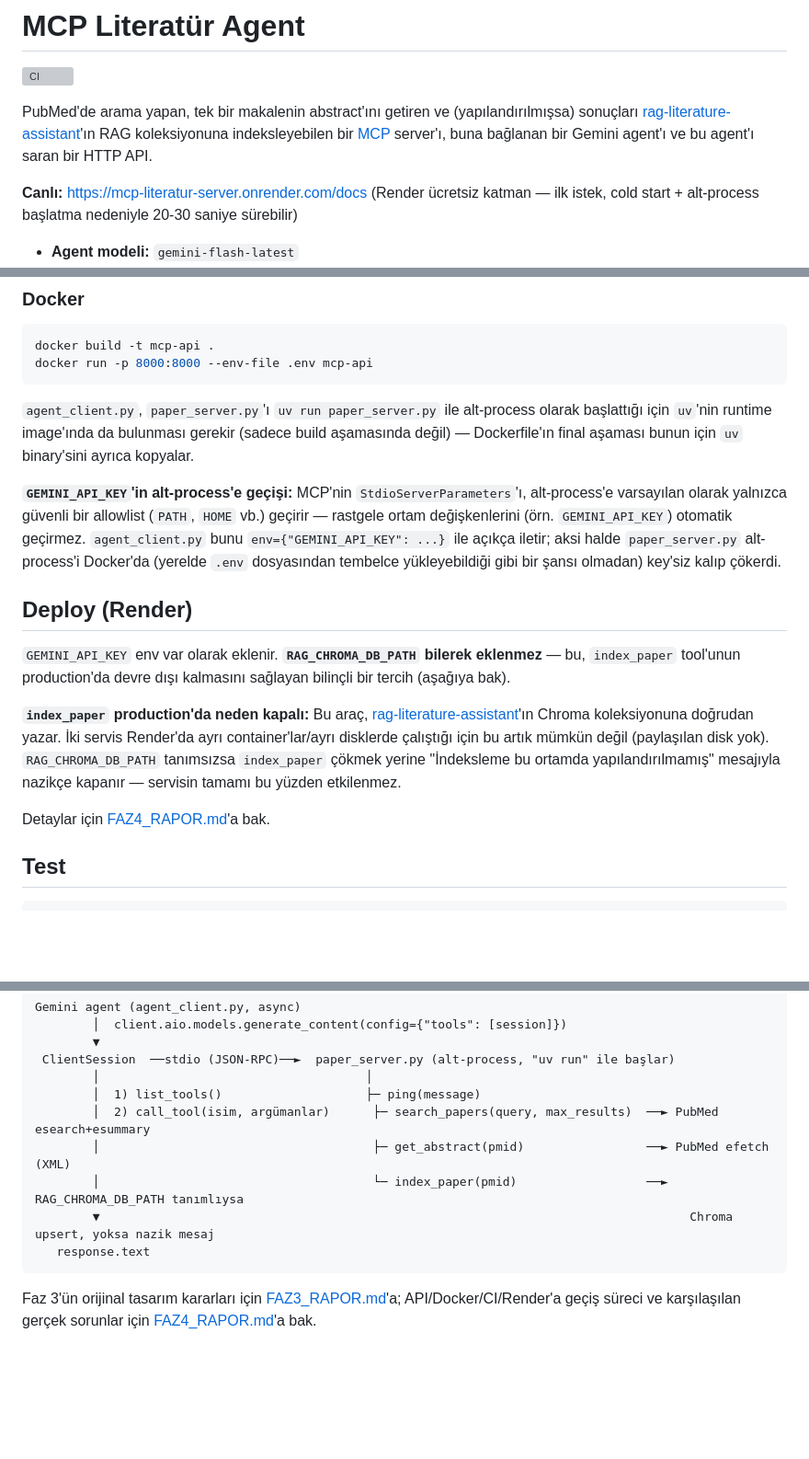
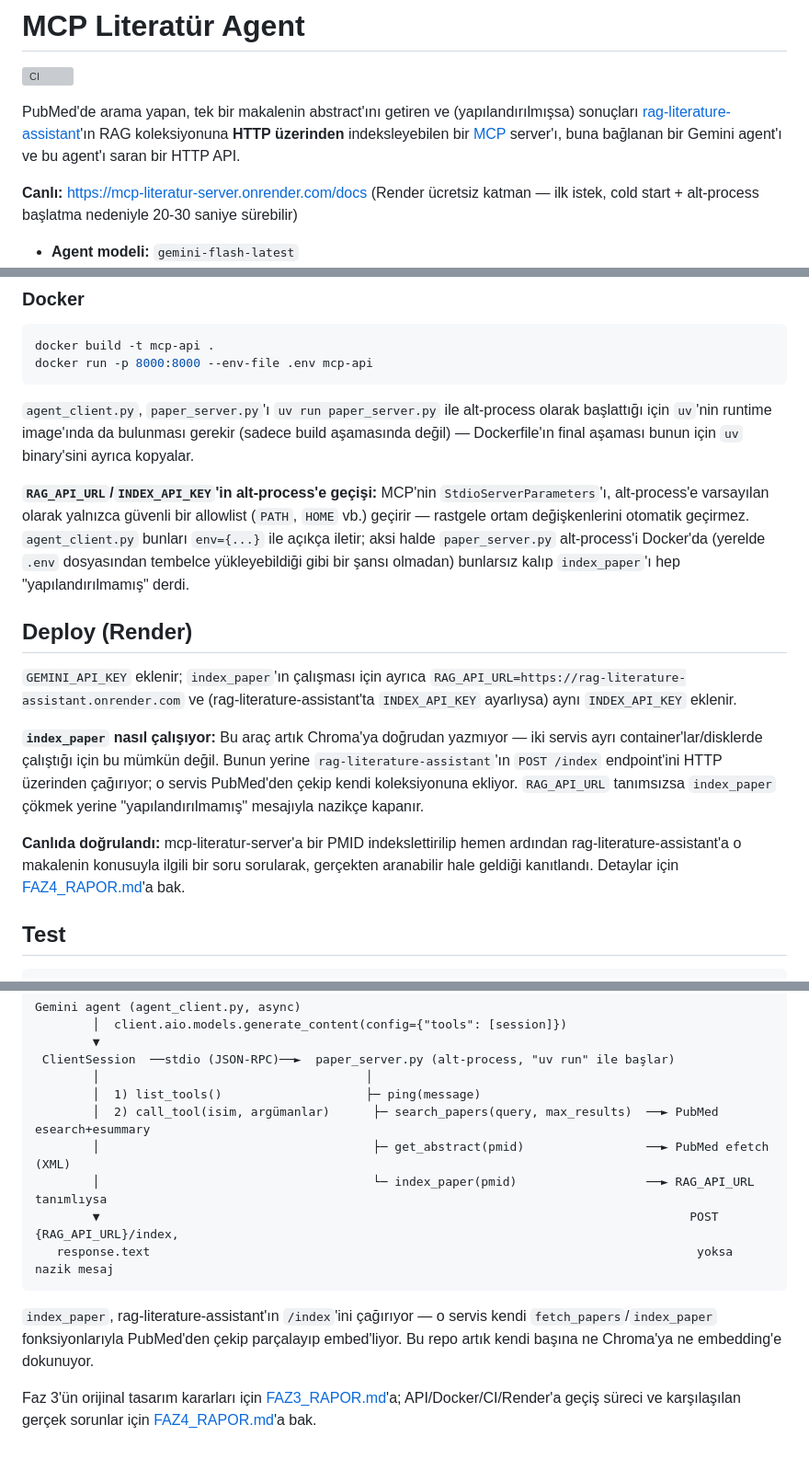
Before and after one commit to BayramGurbuz/mcp-literatur-server, a Markdown page: README.md, 3 parts joined by grey strips. Shown at 92% size. GitHub-like rendering; blank space fills up the shorter version; grey boxes are pictures that could not be loaded.

Commit message:
Document the HTTP-based /index integration in README and FAZ4_RAPOR

````diff
--- a/README.md
+++ b/README.md
@@ -2,7 +2,7 @@
 
 ![CI](https://github.com/BayramGurbuz/mcp-literatur-server/actions/workflows/ci.yml/badge.svg)
 
-PubMed'de arama yapan, tek bir makalenin abstract'ını getiren ve (yapılandırılmışsa) sonuçları [rag-literature-assistant](https://github.com/BayramGurbuz/rag-literature-assistant)'ın RAG koleksiyonuna indeksleyebilen bir [MCP](https://modelcontextprotocol.io/) server'ı, buna bağlanan bir Gemini agent'ı ve bu agent'ı saran bir HTTP API.
+PubMed'de arama yapan, tek bir makalenin abstract'ını getiren ve (yapılandırılmışsa) sonuçları [rag-literature-assistant](https://github.com/BayramGurbuz/rag-literature-assistant)'ın RAG koleksiyonuna **HTTP üzerinden** indeksleyebilen bir [MCP](https://modelcontextprotocol.io/) server'ı, buna bağlanan bir Gemini agent'ı ve bu agent'ı saran bir HTTP API.
 
 **Canlı:** https://mcp-literatur-server.onrender.com/docs (Render ücretsiz katman — ilk istek, cold start + alt-process başlatma nedeniyle 20-30 saniye sürebilir)
 
@@ -59,15 +61,15 @@ docker run -p 8000:8000 --env-file .env mcp-api
 
 `agent_client.py`, `paper_server.py`'ı `uv run paper_server.py` ile alt-process olarak başlattığı için `uv`'nin runtime image'ında da bulunması gerekir (sadece build aşamasında değil) — Dockerfile'ın final aşaması bunun için `uv` binary'sini ayrıca kopyalar.
 
-**`GEMINI_API_KEY`'in alt-process'e geçişi:** MCP'nin `StdioServerParameters`'ı, alt-process'e varsayılan olarak yalnızca güvenli bir allowlist (`PATH`, `HOME` vb.) geçirir — rastgele ortam değişkenlerini (örn. `GEMINI_API_KEY`) otomatik geçirmez. `agent_client.py` bunu `env={"GEMINI_API_KEY": ...}` ile açıkça iletir; aksi halde `paper_server.py` alt-process'i Docker'da (yerelde `.env` dosyasından tembelce yükleyebildiği gibi bir şansı olmadan) key'siz kalıp çökerdi.
+**`RAG_API_URL`/`INDEX_API_KEY`'in alt-process'e geçişi:** MCP'nin `StdioServerParameters`'ı, alt-process'e varsayılan olarak yalnızca güvenli bir allowlist (`PATH`, `HOME` vb.) geçirir — rastgele ortam değişkenlerini otomatik geçirmez. `agent_client.py` bunları `env={...}` ile açıkça iletir; aksi halde `paper_server.py` alt-process'i Docker'da (yerelde `.env` dosyasından tembelce yükleyebildiği gibi bir şansı olmadan) bunlarsız kalıp `index_paper`'ı hep "yapılandırılmamış" derdi.
 
 ## Deploy (Render)
 
-`GEMINI_API_KEY` env var olarak eklenir. **`RAG_CHROMA_DB_PATH` bilerek eklenmez** — bu, `index_paper` tool'unun production'da devre dışı kalmasını sağlayan bilinçli bir tercih (aşağıya bak).
+`GEMINI_API_KEY` eklenir; `index_paper`'ın çalışması için ayrıca `RAG_API_URL=https://rag-literature-assistant.onrender.com` ve (rag-literature-assistant'ta `INDEX_API_KEY` ayarlıysa) aynı `INDEX_API_KEY` eklenir.
 
-**`index_paper` production'da neden kapalı:** Bu araç, [rag-literature-assistant](https://github.com/BayramGurbuz/rag-literature-assistant)'ın Chroma koleksiyonuna doğrudan yazar. İki servis Render'da ayrı container'lar/ayrı disklerde çalıştığı için bu artık mümkün değil (paylaşılan disk yok). `RAG_CHROMA_DB_PATH` tanımsızsa `index_paper` çökmek yerine "İndeksleme bu ortamda yapılandırılmamış" mesajıyla nazikçe kapanır — servisin tamamı bu yüzden etkilenmez.
+**`index_paper` nasıl çalışıyor:** Bu araç artık Chroma'ya doğrudan yazmıyor — iki servis ayrı container'lar/disklerde çalıştığı için bu mümkün değil. Bunun yerine `rag-literature-assistant`'ın `POST /index` endpoint'ini HTTP üzerinden çağırıyor; o servis PubMed'den çekip kendi koleksiyonuna ekliyor. `RAG_API_URL` tanımsızsa `index_paper` çökmek yerine "yapılandırılmamış" mesajıyla nazikçe kapanır.
 
-Detaylar için [FAZ4_RAPOR.md](FAZ4_RAPOR.md)'a bak.
+**Canlıda doğrulandı:** mcp-literatur-server'a bir PMID indekslettirilip hemen ardından rag-literature-assistant'a o makalenin konusuyla ilgili bir soru sorularak, gerçekten aranabilir hale geldiği kanıtlandı. Detaylar için [FAZ4_RAPOR.md](FAZ4_RAPOR.md)'a bak.
 
 ## Test
 
@@ -88,9 +90,11 @@ Gemini agent (agent_client.py, async)
         │  1) list_tools()                    ├─ ping(message)
         │  2) call_tool(isim, argümanlar)      ├─ search_papers(query, max_results)  ──► PubMed esearch+esummary
         │                                      ├─ get_abstract(pmid)                 ──► PubMed efetch (XML)
-        │                                      └─ index_paper(pmid)                  ──► RAG_CHROMA_DB_PATH tanımlıysa
-        ▼                                                                                  Chroma upsert, yoksa nazik mesaj
-   response.text
+        │                                      └─ index_paper(pmid)                  ──► RAG_API_URL tanımlıysa
+        ▼                                                                                  POST {RAG_API_URL}/index,
+   response.text                                                                            yoksa nazik mesaj
 ```
 
+`index_paper`, rag-literature-assistant'ın `/index`'ini çağırıyor — o servis kendi `fetch_papers`/`index_paper` fonksiyonlarıyla PubMed'den çekip parçalayıp embed'liyor. Bu repo artık kendi başına ne Chroma'ya ne embedding'e dokunuyor.
+
 Faz 3'ün orijinal tasarım kararları için [FAZ3_RAPOR.md](FAZ3_RAPOR.md)'a; API/Docker/CI/Render'a geçiş süreci ve karşılaşılan gerçek sorunlar için [FAZ4_RAPOR.md](FAZ4_RAPOR.md)'a bak.
````
Also changed, not shown: other parts of README.md (+2 -0 lines), FAZ4_RAPOR.md (+21 -3 lines).
